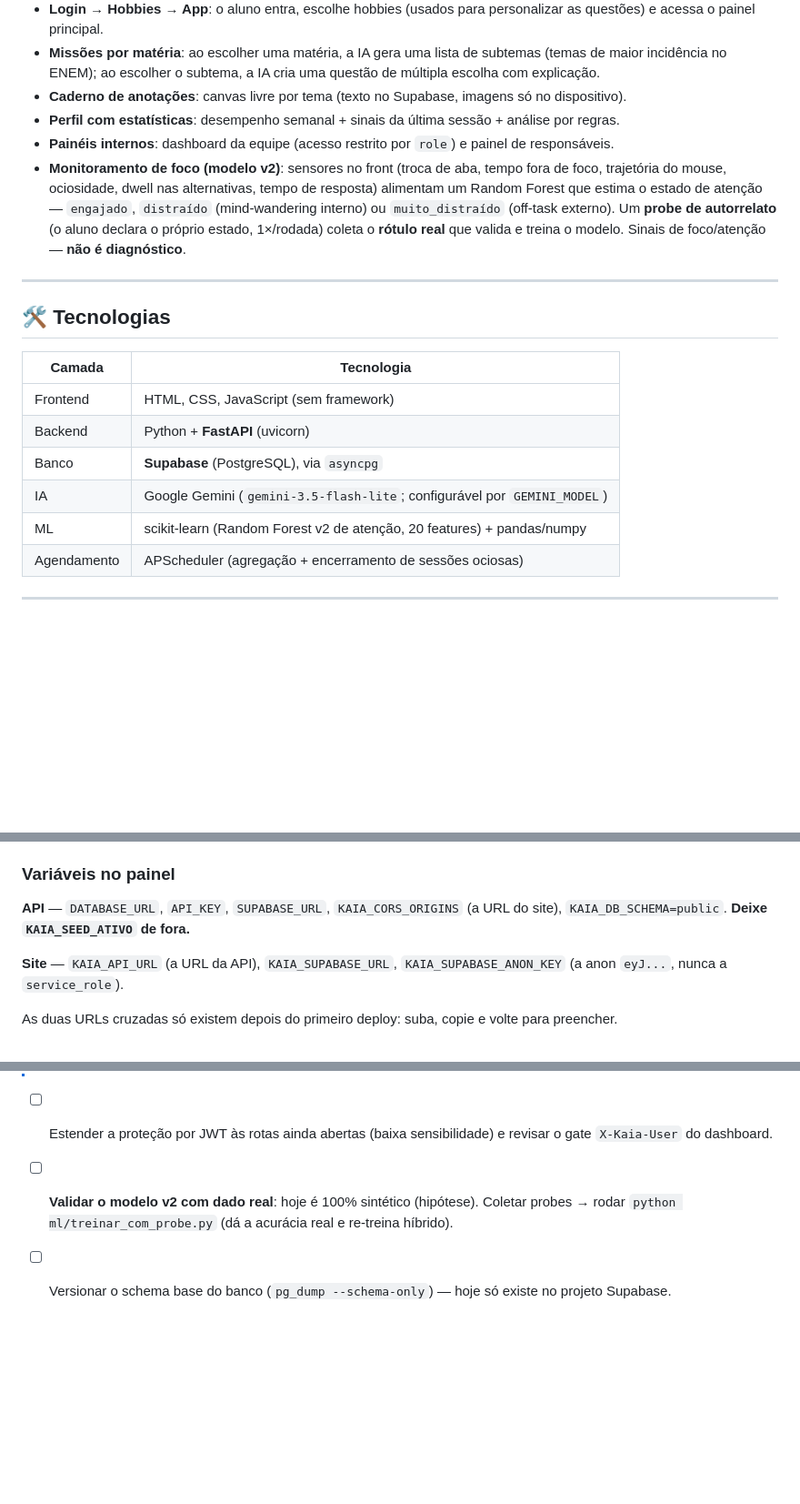
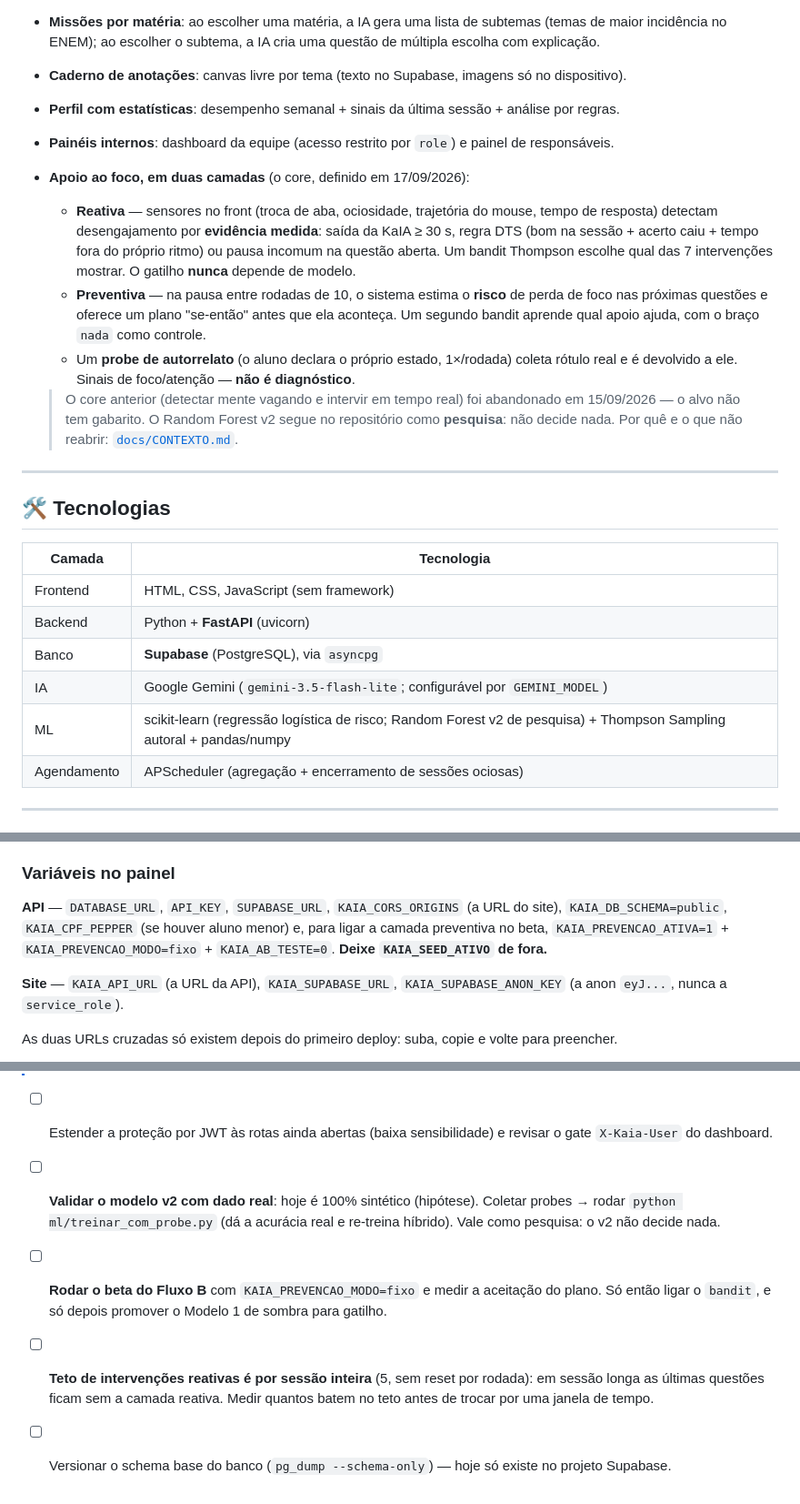
Before and after one commit to kaiacoati0204/KAIA, a Markdown page: README.md, 3 parts joined by grey strips. Shown at 91% size. GitHub-like rendering; blank space fills up the shorter version.

```diff
--- a/README.md
+++ b/README.md
@@ -24,7 +24,12 @@ Plataforma educacional voltada para estudantes do ensino médio — o público i
 - **Caderno de anotações**: canvas livre por tema (texto no Supabase, imagens só no dispositivo).
 - **Perfil com estatísticas**: desempenho semanal + sinais da última sessão + análise por regras.
 - **Painéis internos**: dashboard da equipe (acesso restrito por `role`) e painel de responsáveis.
-- **Monitoramento de foco (modelo v2)**: sensores no front (troca de aba, tempo fora de foco, trajetória do mouse, ociosidade, dwell nas alternativas, tempo de resposta) alimentam um Random Forest que estima o estado de atenção — `engajado`, `distraído` (mind-wandering interno) ou `muito_distraído` (off-task externo). Um **probe de autorrelato** (o aluno declara o próprio estado, 1×/rodada) coleta o **rótulo real** que valida e treina o modelo. Sinais de foco/atenção — **não é diagnóstico**.
+- **Apoio ao foco, em duas camadas** (o core, definido em 17/09/2026):
+  - **Reativa** — sensores no front (troca de aba, ociosidade, trajetória do mouse, tempo de resposta) detectam desengajamento por **evidência medida**: saída da KaIA ≥ 30 s, regra DTS (bom na sessão + acerto caiu + tempo fora do próprio ritmo) ou pausa incomum na questão aberta. Um bandit Thompson escolhe qual das 7 intervenções mostrar. O gatilho **nunca** depende de modelo.
+  - **Preventiva** — na pausa entre rodadas de 10, o sistema estima o **risco** de perda de foco nas próximas questões e oferece um plano "se-então" antes que ela aconteça. Um segundo bandit aprende qual apoio ajuda, com o braço `nada` como controle.
+  - Um **probe de autorrelato** (o aluno declara o próprio estado, 1×/rodada) coleta rótulo real e é devolvido a ele. Sinais de foco/atenção — **não é diagnóstico**.
+
+  > O core anterior (detectar mente vagando e intervir em tempo real) foi abandonado em 15/09/2026 — o alvo não tem gabarito. O Random Forest v2 segue no repositório como **pesquisa**: não decide nada. Por quê e o que não reabrir: [`docs/CONTEXTO.md`](docs/CONTEXTO.md).
 
 ---
 
@@ -36,7 +41,7 @@ Plataforma educacional voltada para estudantes do ensino médio — o público i
 | Backend | Python + **FastAPI** (uvicorn) |
 | Banco | **Supabase** (PostgreSQL), via `asyncpg` |
 | IA | Google Gemini (`gemini-3.5-flash-lite`; configurável por `GEMINI_MODEL`) |
-| ML | scikit-learn (Random Forest v2 de atenção, 20 features) + pandas/numpy |
+| ML | scikit-learn (regressão logística de risco; Random Forest v2 de pesquisa) + Thompson Sampling autoral + pandas/numpy |
 | Agendamento | APScheduler (agregação + encerramento de sessões ociosas) |
 
 ---
@@ -258,7 +296,9 @@ Dois detalhes que quebram o deploy se passarem despercebidos:
 ### Variáveis no painel
 
 **API** — `DATABASE_URL`, `API_KEY`, `SUPABASE_URL`, `KAIA_CORS_ORIGINS` (a URL do
-site), `KAIA_DB_SCHEMA=public`. **Deixe `KAIA_SEED_ATIVO` de fora.**
+site), `KAIA_DB_SCHEMA=public`, `KAIA_CPF_PEPPER` (se houver aluno menor) e, para ligar a
+camada preventiva no beta, `KAIA_PREVENCAO_ATIVA=1` + `KAIA_PREVENCAO_MODO=fixo` +
+`KAIA_AB_TESTE=0`. **Deixe `KAIA_SEED_ATIVO` de fora.**
 
 **Site** — `KAIA_API_URL` (a URL da API), `KAIA_SUPABASE_URL`,
 `KAIA_SUPABASE_ANON_KEY` (a anon `eyJ...`, nunca a `service_role`).
@@ -289,5 +329,7 @@ para preencher.
 > **Autenticação: Supabase Auth (e-mail + senha).** O backend valida o **JWT** nas rotas de dados (`Backend/auth.py`); o front envia o token via `apiFetch`. O controle de acesso continua no `role` do banco, verificado no backend.
 
 - [ ] Estender a proteção por JWT às rotas ainda abertas (baixa sensibilidade) e revisar o gate `X-Kaia-User` do dashboard.
-- [ ] **Validar o modelo v2 com dado real**: hoje é 100% sintético (hipótese). Coletar probes → rodar `python ml/treinar_com_probe.py` (dá a acurácia real e re-treina híbrido).
+- [ ] **Validar o modelo v2 com dado real**: hoje é 100% sintético (hipótese). Coletar probes → rodar `python ml/treinar_com_probe.py` (dá a acurácia real e re-treina híbrido). Vale como pesquisa: o v2 não decide nada.
+- [ ] **Rodar o beta do Fluxo B** com `KAIA_PREVENCAO_MODO=fixo` e medir a aceitação do plano. Só então ligar o `bandit`, e só depois promover o Modelo 1 de sombra para gatilho.
+- [ ] **Teto de intervenções reativas é por sessão inteira** (5, sem reset por rodada): em sessão longa as últimas questões ficam sem a camada reativa. Medir quantos batem no teto antes de trocar por uma janela de tempo.
 - [ ] Versionar o schema base do banco (`pg_dump --schema-only`) — hoje só existe no projeto Supabase.
```
Also changed, not shown: other parts of README.md (+36 -3 lines).
